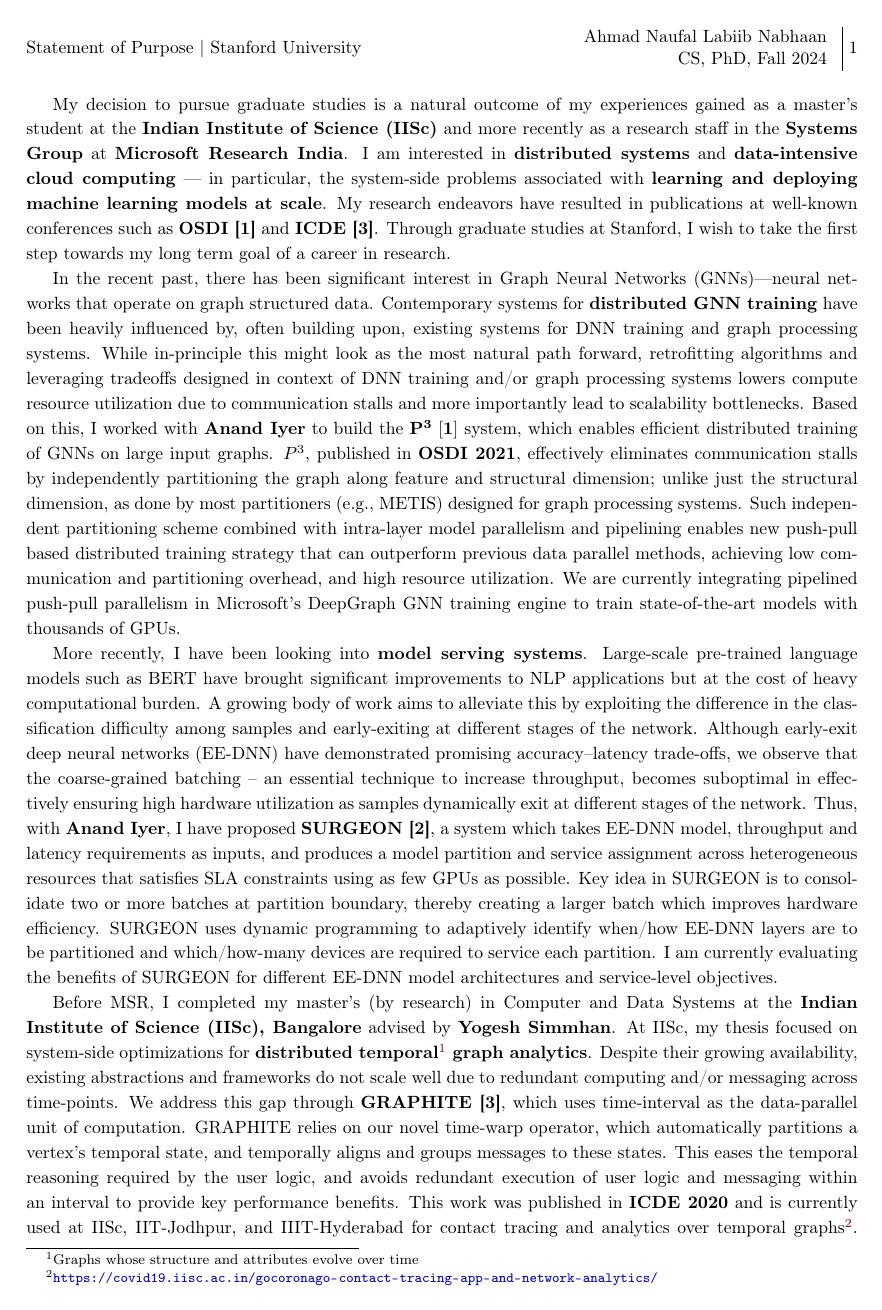
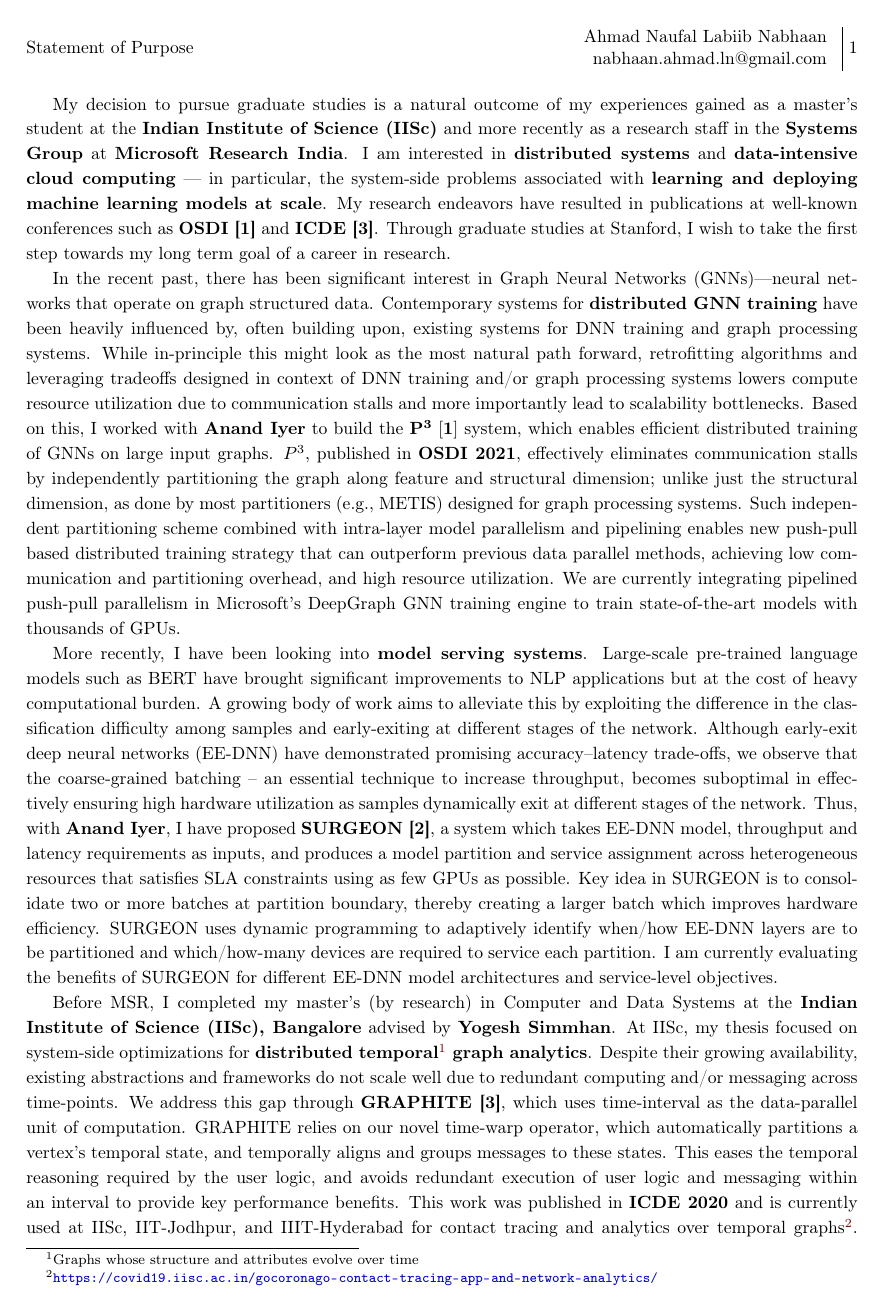
Before and after one commit to administrator2992/sop, a LaTeX document (main_sop.tex): page 1 of 2. Compiled offline with pdfLaTeX.

Commit message:
changing header

```diff
--- a/main_sop.tex
+++ b/main_sop.tex
@@ -56,10 +56,10 @@
 	\begin{minipage}[]{150pt}
 		\hfill Ahmad Naufal Labiib Nabhaan		% Applicant Name
     	\par \hfill 				% Formatting boilerplate
-    	CS, PhD, Fall 2024 			% Area, Program, Cycle, Year
+    	nabhaan.ahmad.ln@gmail.com % email
     \end{minipage}
 }
-\fancyhead[RE,LO]{Statement of Purpose | \schoolLong}
+\fancyhead[RE,LO]{Statement of Purpose}
 \renewcommand\headrulewidth{0pt}
 
 \begin{document}
```
